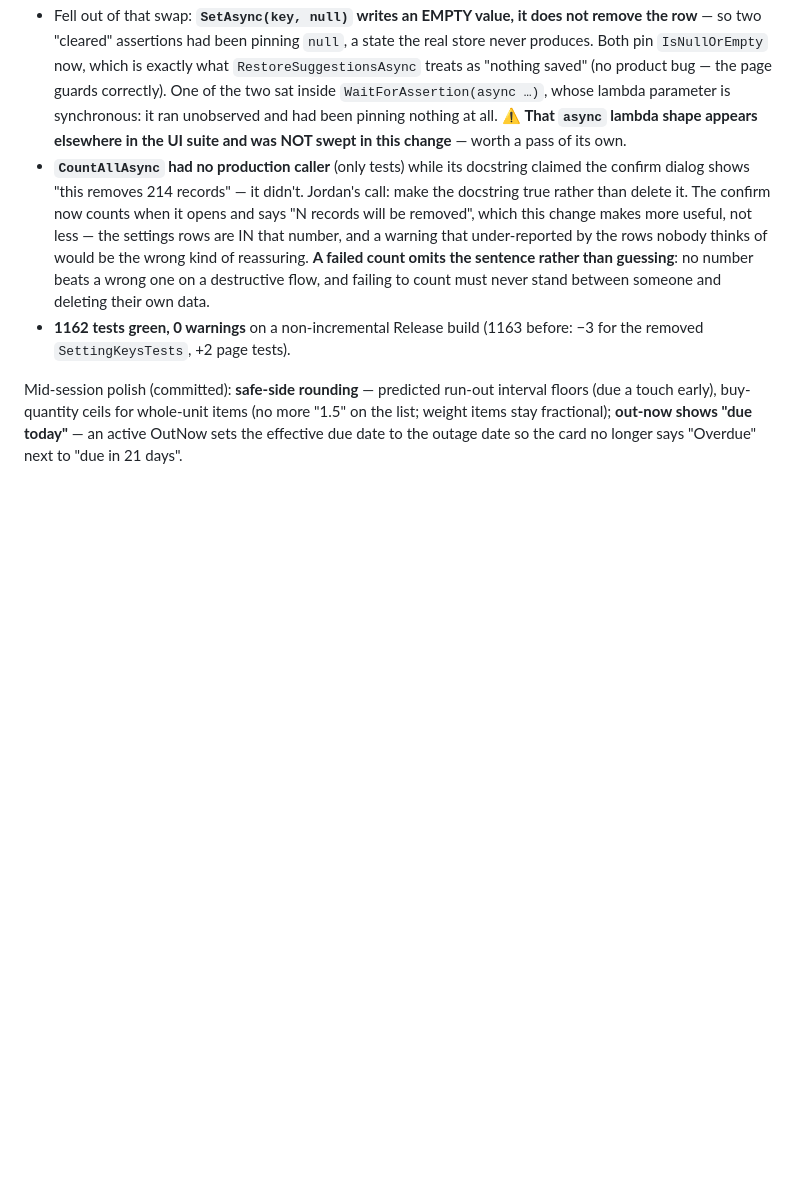
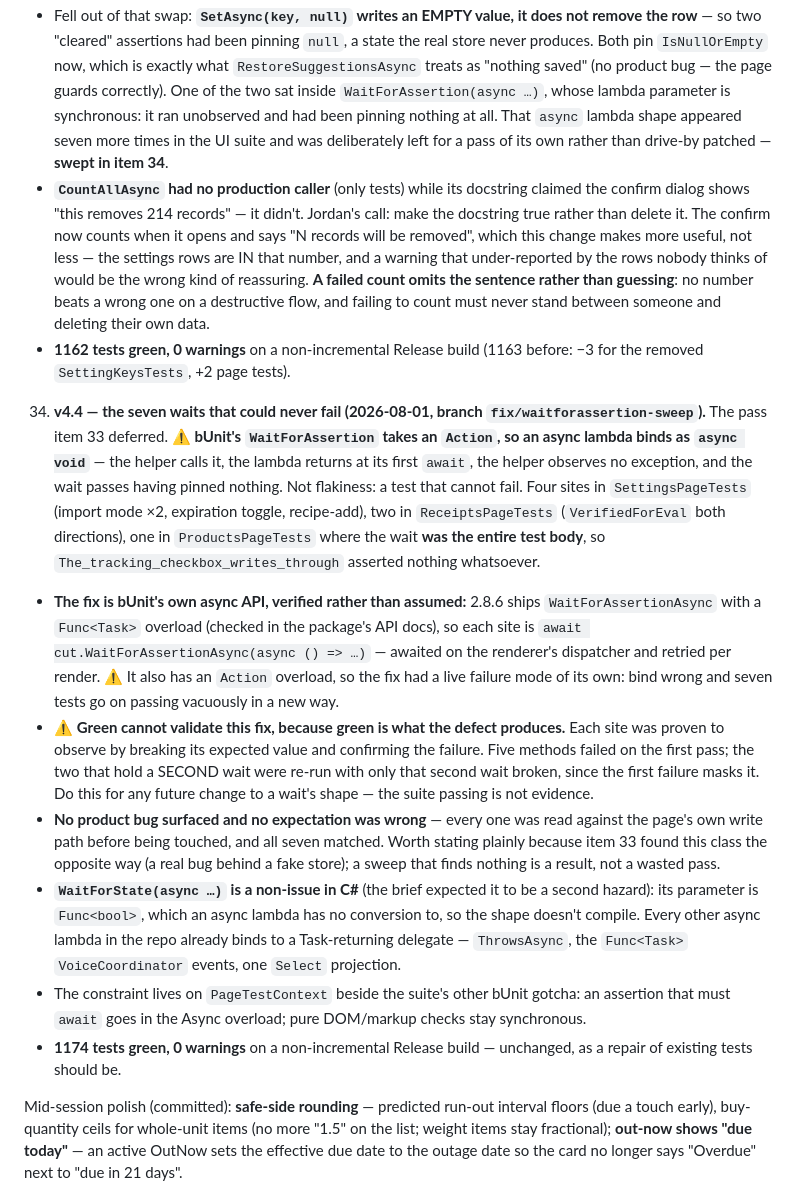
Before and after one commit to Jcurran-Repo/ShelfAware, a Markdown page: CLAUDE.md, the part around the change. GitHub-like rendering; blank space fills up the shorter version.

```diff
--- a/CLAUDE.md
+++ b/CLAUDE.md
@@ -1102,8 +1102,8 @@ bUnit pages/components — see item 31).
      produces. Both pin `IsNullOrEmpty` now, which is exactly what `RestoreSuggestionsAsync` treats as
      "nothing saved" (no product bug — the page guards correctly). One of the two sat inside
      `WaitForAssertion(async …)`, whose lambda parameter is synchronous: it ran unobserved and had been
-     pinning nothing at all. ⚠️ **That `async` lambda shape appears elsewhere in the UI suite and was
-     NOT swept in this change** — worth a pass of its own.
+     pinning nothing at all. That `async` lambda shape appeared seven more times in the UI suite and
+     was deliberately left for a pass of its own rather than drive-by patched — **swept in item 34**.
    - **`CountAllAsync` had no production caller** (only tests) while its docstring claimed the confirm
      dialog shows "this removes 214 records" — it didn't. Jordan's call: make the docstring true rather
      than delete it. The confirm now counts when it opens and says "N records will be removed", which
@@ -1113,6 +1113,36 @@ bUnit pages/components — see item 31).
      failing to count must never stand between someone and deleting their own data.
    - **1162 tests green, 0 warnings** on a non-incremental Release build (1163 before: −3 for the
      removed `SettingKeysTests`, +2 page tests).
+
+34. **v4.4 — the seven waits that could never fail (2026-08-01, branch `fix/waitforassertion-sweep`).**
+   The pass item 33 deferred. ⚠️ **bUnit's `WaitForAssertion` takes an `Action`, so an async lambda
+   binds as `async void`** — the helper calls it, the lambda returns at its first `await`, the helper
+   observes no exception, and the wait passes having pinned nothing. Not flakiness: a test that cannot
+   fail. Four sites in `SettingsPageTests` (import mode ×2, expiration toggle, recipe-add), two in
+   `ReceiptsPageTests` (`VerifiedForEval` both directions), one in `ProductsPageTests` where the wait
+   **was the entire test body**, so `The_tracking_checkbox_writes_through` asserted nothing whatsoever.
+   - **The fix is bUnit's own async API, verified rather than assumed:** 2.8.6 ships
+     `WaitForAssertionAsync` with a `Func<Task>` overload (checked in the package's API docs), so each
+     site is `await cut.WaitForAssertionAsync(async () => …)` — awaited on the renderer's dispatcher
+     and retried per render. ⚠️ It also has an `Action` overload, so the fix had a live failure mode
+     of its own: bind wrong and seven tests go on passing vacuously in a new way.
+   - ⚠️ **Green cannot validate this fix, because green is what the defect produces.** Each site was
+     proven to observe by breaking its expected value and confirming the failure. Five methods failed
+     on the first pass; the two that hold a SECOND wait were re-run with only that second wait broken,
+     since the first failure masks it. Do this for any future change to a wait's shape — the suite
+     passing is not evidence.
+   - **No product bug surfaced and no expectation was wrong** — every one was read against the page's
+     own write path before being touched, and all seven matched. Worth stating plainly because item 33
+     found this class the opposite way (a real bug behind a fake store); a sweep that finds nothing is
+     a result, not a wasted pass.
+   - **`WaitForState(async …)` is a non-issue in C#** (the brief expected it to be a second hazard):
+     its parameter is `Func<bool>`, which an async lambda has no conversion to, so the shape doesn't
+     compile. Every other async lambda in the repo already binds to a Task-returning delegate —
+     `ThrowsAsync`, the `Func<Task>` `VoiceCoordinator` events, one `Select` projection.
+   - The constraint lives on `PageTestContext` beside the suite's other bUnit gotcha: an assertion that
+     must `await` goes in the Async overload; pure DOM/markup checks stay synchronous.
+   - **1174 tests green, 0 warnings** on a non-incremental Release build — unchanged, as a repair of
+     existing tests should be.
 
 Mid-session polish (committed): **safe-side rounding** — predicted run-out interval
 floors (due a touch early), buy-quantity ceils for whole-unit items (no more "1.5"
```
Also changed, not shown: timeline.md (+29 -0 lines).
